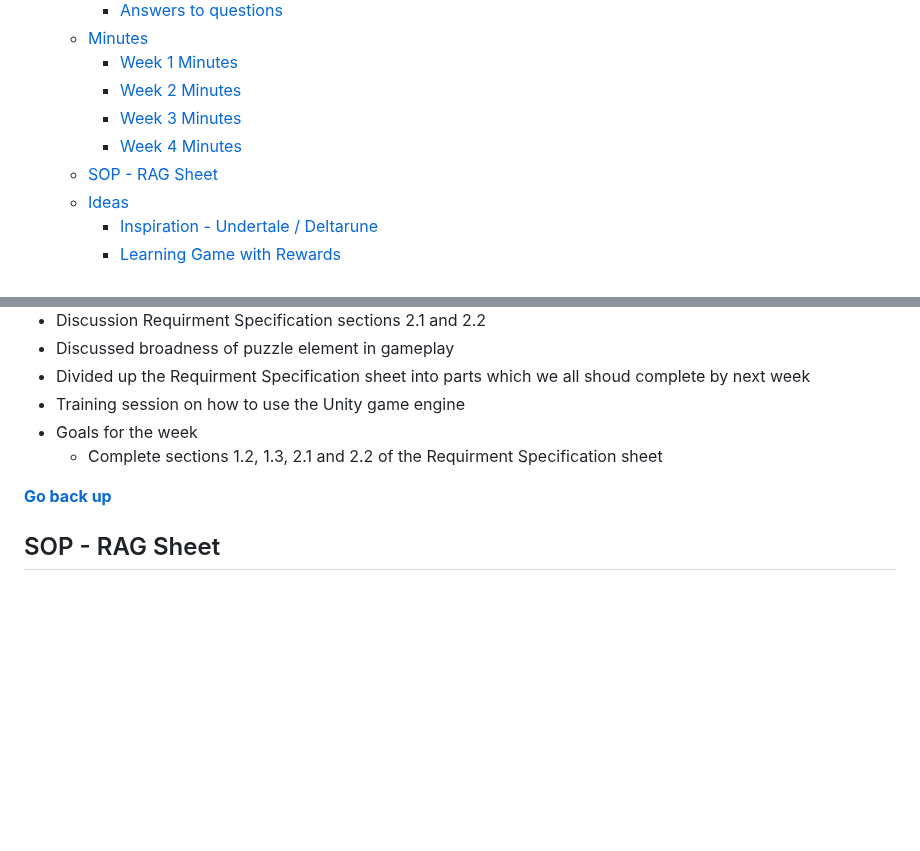
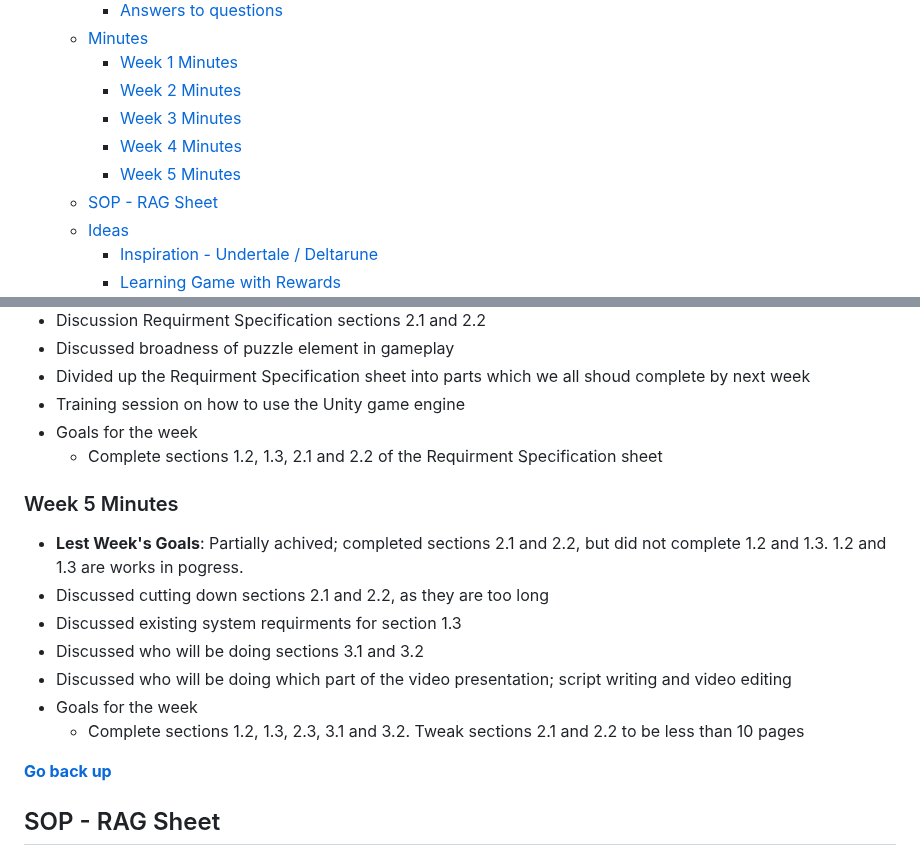
Before and after one commit to COMP2281/software-engineering-group-17, a Markdown page: README.md, 2 parts joined by grey strips. Drawn GitHub-style; blank space fills up the shorter version.

Commit message:
Update read me with week 5 minutes

```diff
--- a/README.md
+++ b/README.md
@@ -12,6 +12,7 @@
     - [Week 2 Minutes](#week-2-minutes)
     - [Week 3 Minutes](#week-3-minutes)
     - [Week 4 Minutes](#week-4-minutes)
+    - [Week 5 Minutes](#week-5-minutes)
   - [SOP - RAG Sheet](#sop---rag-sheet)
   - [Ideas](#ideas)
     - [Inspiration - Undertale / Deltarune](#inspiration---undertale--deltarune)
@@ -153,6 +154,15 @@
 - Training session on how to use the Unity game engine
 - Goals for the week
   - Complete sections 1.2, 1.3, 2.1 and 2.2 of the Requirment Specification sheet
+
+### Week 5 Minutes
+- **Lest Week's Goals**: Partially achived; completed sections 2.1 and 2.2, but did not complete 1.2 and 1.3. 1.2 and 1.3 are works in pogress.
+- Discussed cutting down sections 2.1 and 2.2, as they are too long
+- Discussed existing system requirments for section 1.3
+- Discussed who will be doing sections 3.1 and 3.2
+- Discussed who will be doing which part of the video presentation; script writing and video editing
+- Goals for the week
+  - Complete sections 1.2, 1.3, 2.3, 3.1 and 3.2. Tweak sections 2.1 and 2.2 to be less than 10 pages
 
 [**Go back up**](#table-of-contents)
 ## SOP - RAG Sheet
```
